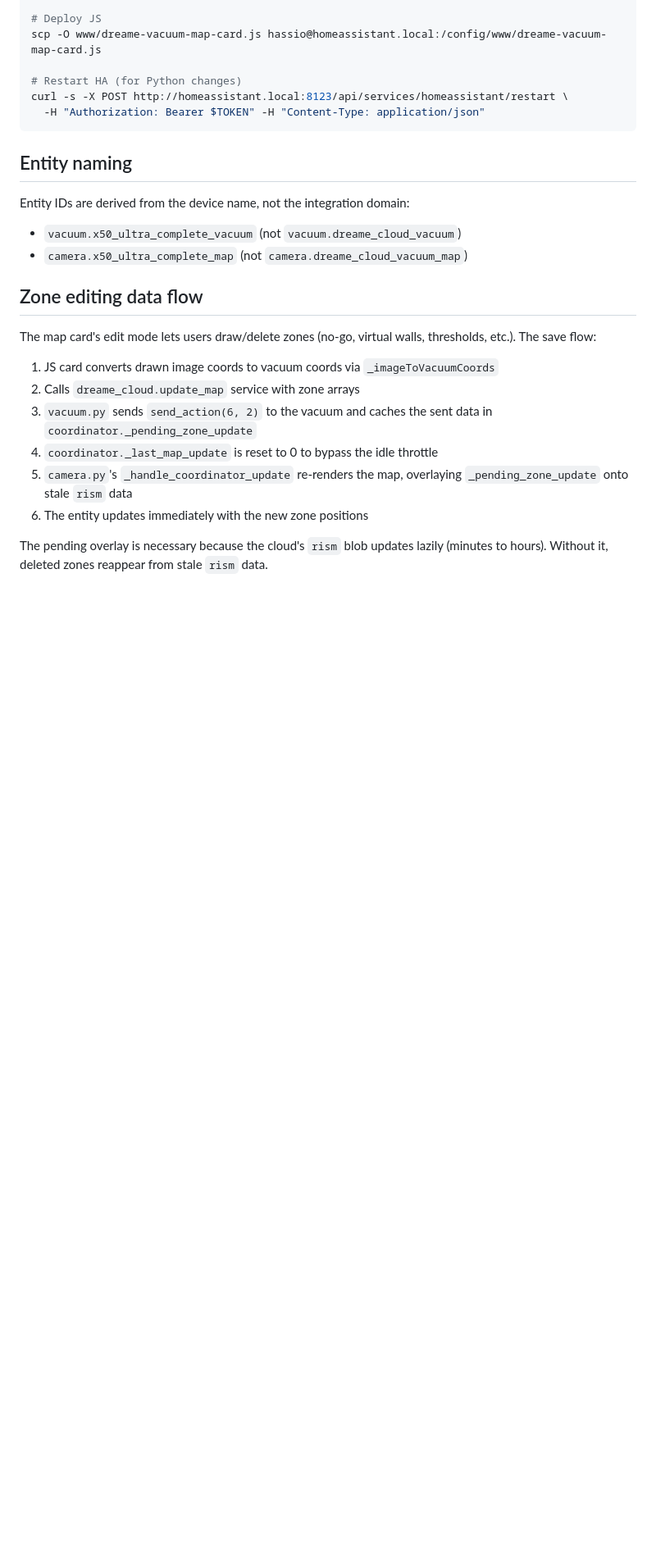
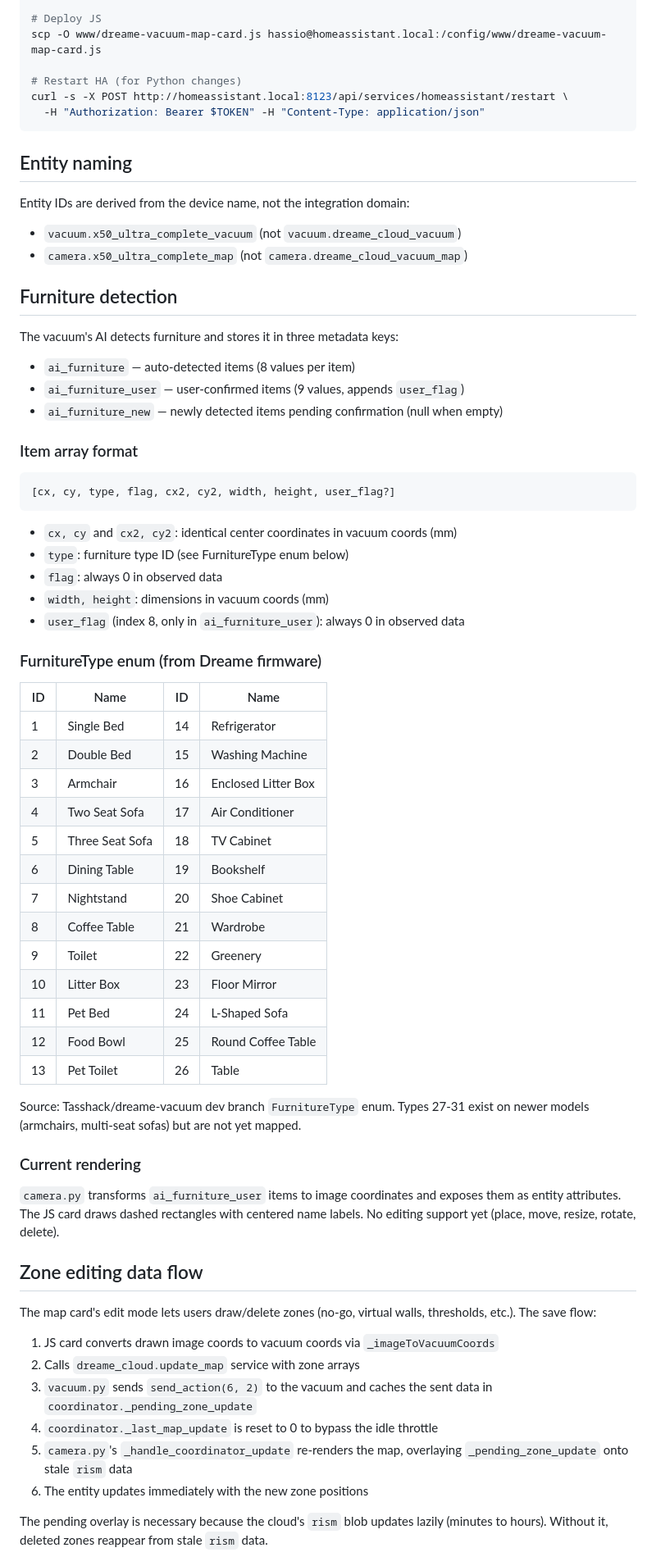
Before and after one commit to genericJE/ha-dreame-cloud, a Markdown page: CLAUDE.md, the part around one of its changes. Shown at 82% size. GitHub-like rendering; blank space fills up the shorter version.

Commit message:
Document furniture data format and FurnitureType enum

````diff
--- a/CLAUDE.md
+++ b/CLAUDE.md
@@ -114,6 +116,50 @@ Entity IDs are derived from the device name, not the integration domain:
 - `vacuum.x50_ultra_complete_vacuum` (not `vacuum.dreame_cloud_vacuum`)
 - `camera.x50_ultra_complete_map` (not `camera.dreame_cloud_vacuum_map`)
 
+## Furniture detection
+
+The vacuum's AI detects furniture and stores it in three metadata keys:
+
+- `ai_furniture` — auto-detected items (8 values per item)
+- `ai_furniture_user` — user-confirmed items (9 values, appends `user_flag`)
+- `ai_furniture_new` — newly detected items pending confirmation (null when empty)
+
+### Item array format
+
+```
+[cx, cy, type, flag, cx2, cy2, width, height, user_flag?]
+```
+
+- `cx, cy` and `cx2, cy2`: identical center coordinates in vacuum coords (mm)
+- `type`: furniture type ID (see FurnitureType enum below)
+- `flag`: always 0 in observed data
+- `width, height`: dimensions in vacuum coords (mm)
+- `user_flag` (index 8, only in `ai_furniture_user`): always 0 in observed data
+
+### FurnitureType enum (from Dreame firmware)
+
+| ID | Name | ID | Name |
+|----|------|----|------|
+| 1 | Single Bed | 14 | Refrigerator |
+| 2 | Double Bed | 15 | Washing Machine |
+| 3 | Armchair | 16 | Enclosed Litter Box |
+| 4 | Two Seat Sofa | 17 | Air Conditioner |
+| 5 | Three Seat Sofa | 18 | TV Cabinet |
+| 6 | Dining Table | 19 | Bookshelf |
+| 7 | Nightstand | 20 | Shoe Cabinet |
+| 8 | Coffee Table | 21 | Wardrobe |
+| 9 | Toilet | 22 | Greenery |
+| 10 | Litter Box | 23 | Floor Mirror |
+| 11 | Pet Bed | 24 | L-Shaped Sofa |
+| 12 | Food Bowl | 25 | Round Coffee Table |
+| 13 | Pet Toilet | 26 | Table |
+
+Source: Tasshack/dreame-vacuum dev branch `FurnitureType` enum. Types 27-31 exist on newer models (armchairs, multi-seat sofas) but are not yet mapped.
+
+### Current rendering
+
+`camera.py` transforms `ai_furniture_user` items to image coordinates and exposes them as entity attributes. The JS card draws dashed rectangles with centered name labels. No editing support yet (place, move, resize, rotate, delete).
+
 ## Zone editing data flow
 
 The map card's edit mode lets users draw/delete zones (no-go, virtual walls, thresholds, etc.). The save flow:
````
Also changed, not shown: other parts of CLAUDE.md (+3 -1 lines).
